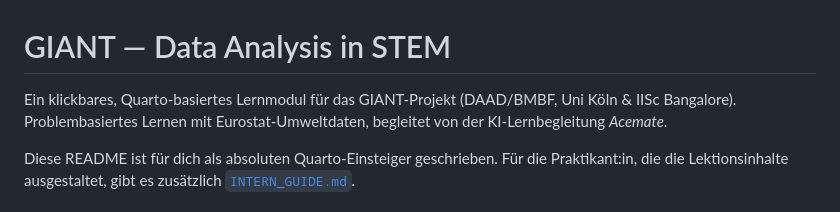
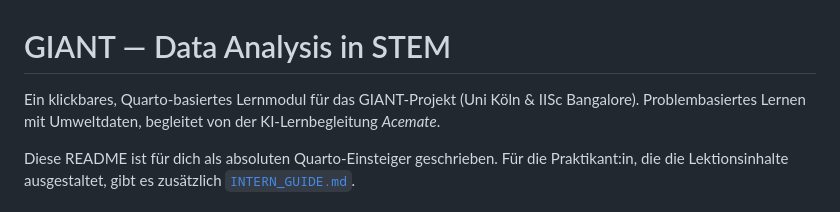
Before and after one commit to fschemann/Giant-data-analysis-stem, a Markdown page: README.md, the part around the change. GitHub-like rendering.

```diff
--- a/README.md
+++ b/README.md
@@ -1,7 +1,7 @@
 # GIANT — Data Analysis in STEM
 
-Ein klickbares, Quarto-basiertes Lernmodul für das GIANT-Projekt (DAAD/BMBF, Uni Köln &
-IISc Bangalore). Problembasiertes Lernen mit Eurostat-Umweltdaten, begleitet von der
+Ein klickbares, Quarto-basiertes Lernmodul für das GIANT-Projekt (Uni Köln &
+IISc Bangalore). Problembasiertes Lernen mit Umweltdaten, begleitet von der
 KI-Lernbegleitung *Acemate*.
 
 Diese README ist für dich als absoluten Quarto-Einsteiger geschrieben. Für die
```
